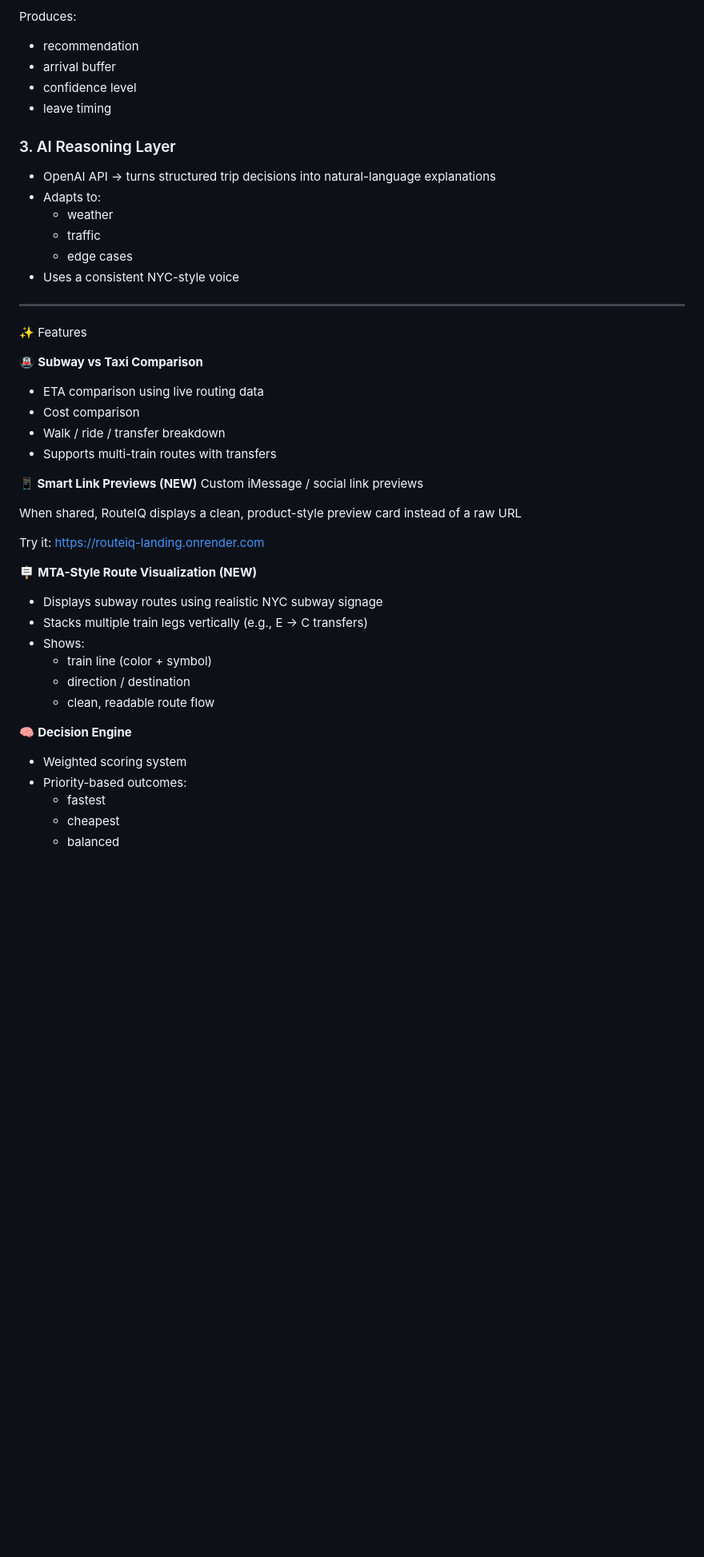
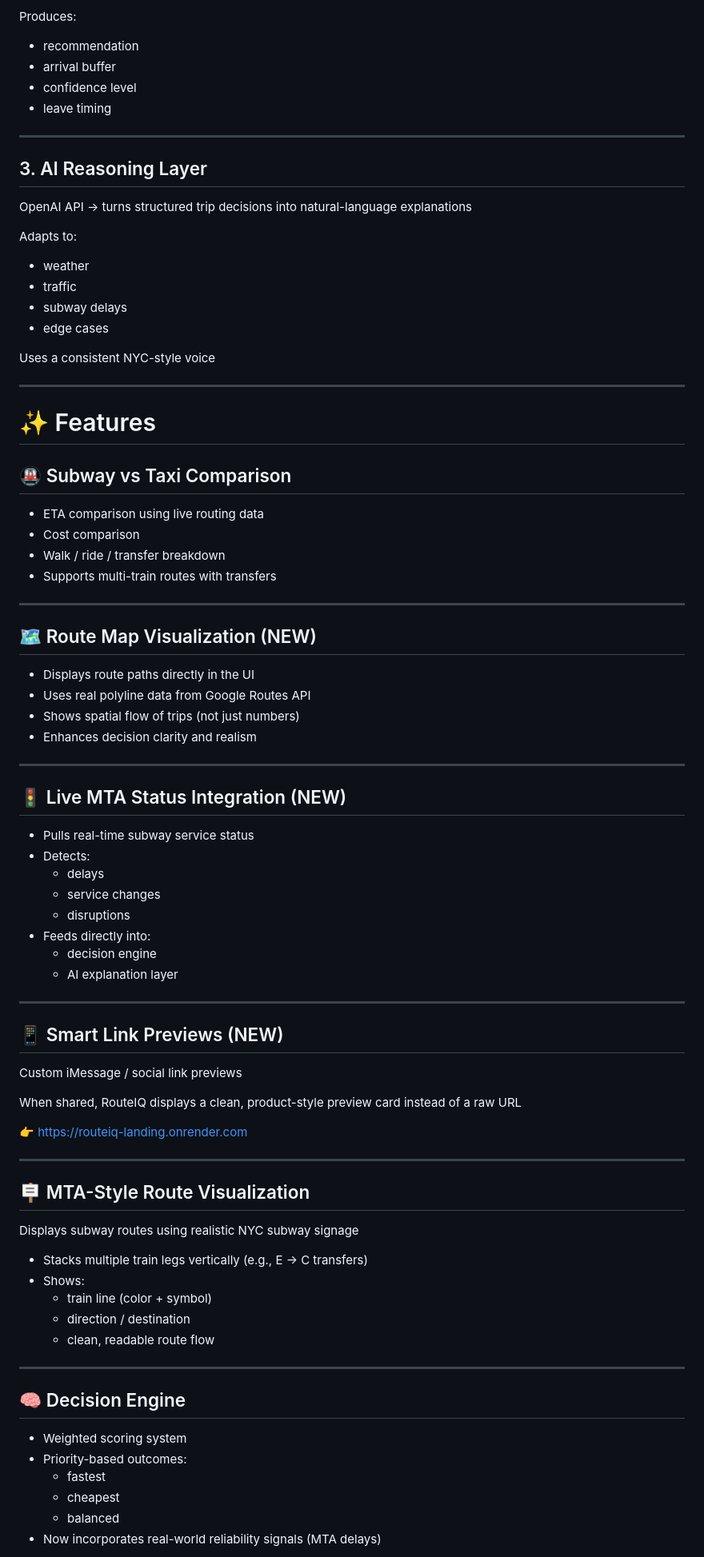
Before and after one commit to dane-anderson/routeiq-nyc, a Markdown page: README.md, the part around one of its changes. Shown at 80% size. Rendered like a GitHub page; blank space fills up the shorter version.

```diff
--- a/README.md
+++ b/README.md
@@ -68,48 +77,89 @@ Evaluates:
 
 Produces:
+
 - recommendation
 - arrival buffer
 - confidence level
 - leave timing
 
-### 3. AI Reasoning Layer
-- OpenAI API → turns structured trip decisions into natural-language explanations
-- Adapts to:
-  - weather
-  - traffic
-  - edge cases
-- Uses a consistent NYC-style voice
+---
+
+## 3. AI Reasoning Layer
+
+OpenAI API → turns structured trip decisions into natural-language explanations
+
+Adapts to:
+
+- weather
+- traffic
+- subway delays
+- edge cases
+
+Uses a consistent NYC-style voice
 
 ---
-✨ Features
 
-🚇 **Subway vs Taxi Comparison**
+# ✨ Features
+
+## 🚇 Subway vs Taxi Comparison
+
 - ETA comparison using live routing data
 - Cost comparison
 - Walk / ride / transfer breakdown
 - Supports multi-train routes with transfers
 
-**📱 Smart Link Previews (NEW)**
+---
+
+## 🗺 Route Map Visualization (NEW)
+
+- Displays route paths directly in the UI
+- Uses real polyline data from Google Routes API
+- Shows spatial flow of trips (not just numbers)
+- Enhances decision clarity and realism
+
+---
+
+## 🚦 Live MTA Status Integration (NEW)
+
+- Pulls real-time subway service status
+- Detects:
+  - delays
+  - service changes
+  - disruptions
+- Feeds directly into:
+  - decision engine
+  - AI explanation layer
+
+---
+
+## 📱 Smart Link Previews (NEW)
+
 Custom iMessage / social link previews
 
-When shared, RouteIQ displays a clean, product-style preview card
-instead of a raw URL
+When shared, RouteIQ displays a clean, product-style preview card instead of a raw URL
 
-Try it:
-https://routeiq-landing.onrender.com
+👉 https://routeiq-landing.onrender.com
 
-🪧 **MTA-Style Route Visualization (NEW)**
-- Displays subway routes using realistic NYC subway signage
+---
+
+## 🪧 MTA-Style Route Visualization
+
+Displays subway routes using realistic NYC subway signage
+
 - Stacks multiple train legs vertically (e.g., E → C transfers)
 - Shows:
   - train line (color + symbol)
   - direction / destination
   - clean, readable route flow
 
-🧠 **Decision Engine**
+---
+
+## 🧠 Decision Engine
+
 - Weighted scoring system
 - Priority-based outcomes:
   - fastest
   - cheapest
   - balanced
+- Now incorporates real-world reliability signals (MTA delays)
 
```
Also changed, not shown: other parts of README.md (+94 -68 lines).
